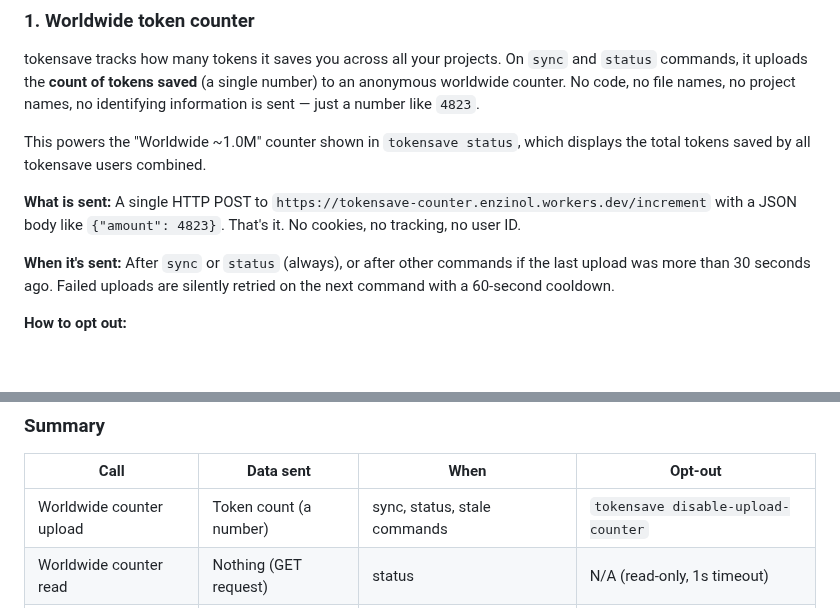
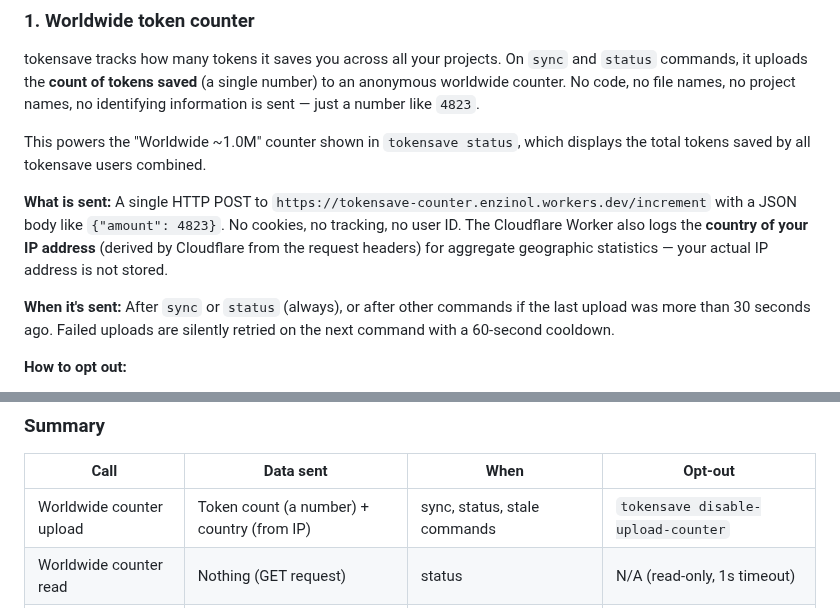
Before and after one commit to aovestdipaperino/tokensave, a Markdown page: README.md, 2 parts joined by grey strips. Rendered like a GitHub page; blank space fills up the shorter version.

Commit message:
docs: clarify that country is collected for geographic statistics

```diff
--- a/README.md
+++ b/README.md
@@ -282,7 +282,7 @@ tokensave tracks how many tokens it saves you across all your projects. On `sync
 
 This powers the "Worldwide ~1.0M" counter shown in `tokensave status`, which displays the total tokens saved by all tokensave users combined.
 
-**What is sent:** A single HTTP POST to `https://tokensave-counter.enzinol.workers.dev/increment` with a JSON body like `{"amount": 4823}`. That's it. No cookies, no tracking, no user ID.
+**What is sent:** A single HTTP POST to `https://tokensave-counter.enzinol.workers.dev/increment` with a JSON body like `{"amount": 4823}`. No cookies, no tracking, no user ID. The Cloudflare Worker also logs the **country of your IP address** (derived by Cloudflare from the request headers) for aggregate geographic statistics — your actual IP address is not stored.
 
 **When it's sent:** After `sync` or `status` (always), or after other commands if the last upload was more than 30 seconds ago. Failed uploads are silently retried on the next command with a 60-second cooldown.
 
@@ -330,7 +330,7 @@ Update available: v1.3.0 → v1.4.0
 
 | Call | Data sent | When | Opt-out |
 |------|-----------|------|---------|
-| Worldwide counter upload | Token count (a number) | sync, status, stale commands | `tokensave disable-upload-counter` |
+| Worldwide counter upload | Token count (a number) + country (from IP) | sync, status, stale commands | `tokensave disable-upload-counter` |
 | Worldwide counter read | Nothing (GET request) | status | N/A (read-only, 1s timeout) |
 | Version check | Nothing (GET request) | status (cached 5m), sync (parallel) | N/A (1s timeout, no-op on failure) |
 
```
